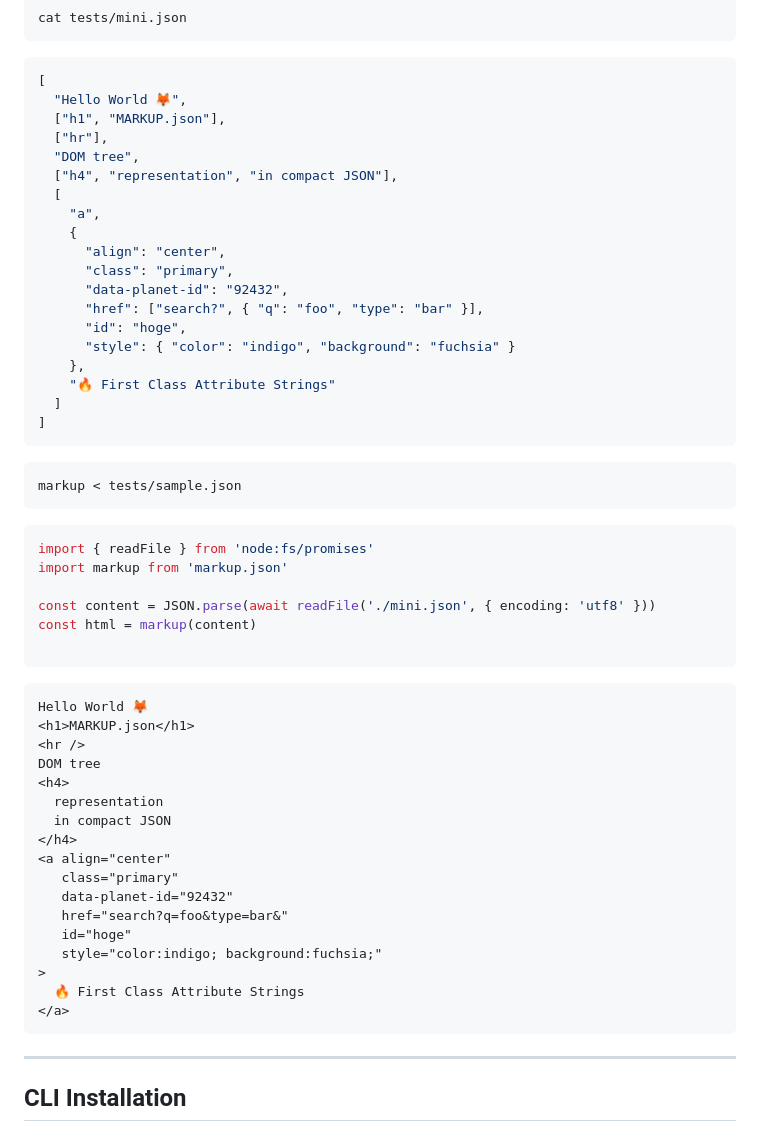
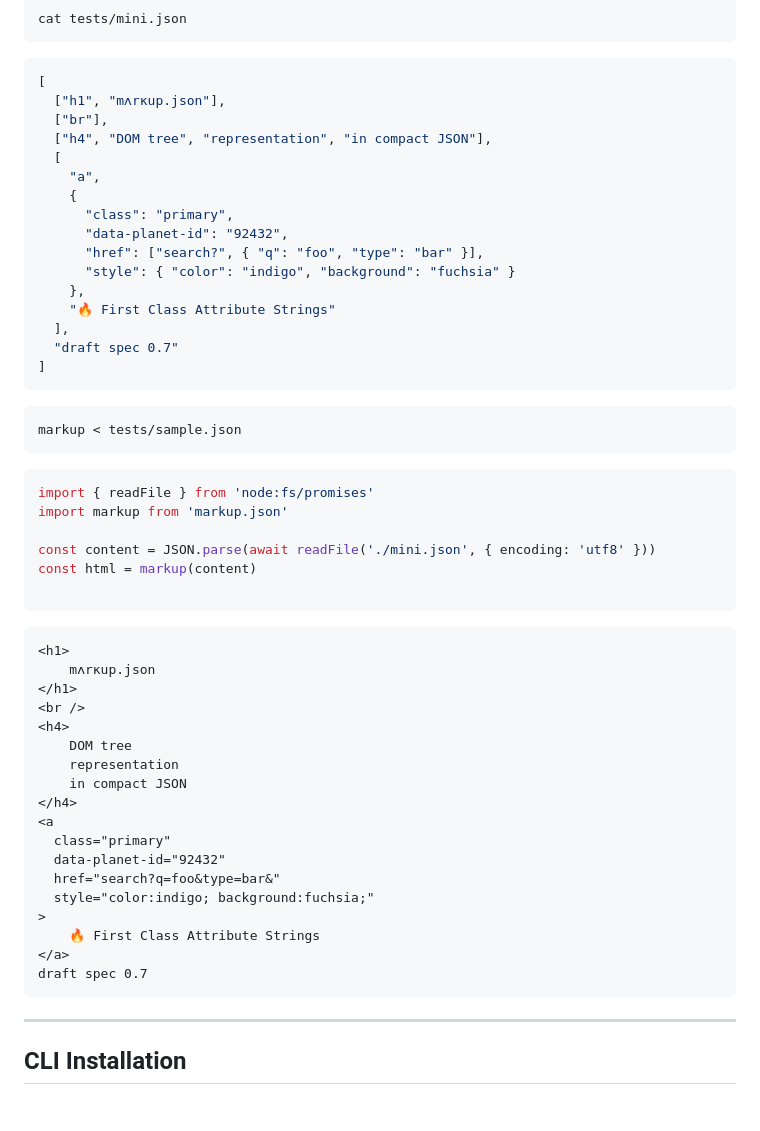
Before and after one commit to metaory/markup.json, a Markdown page: README.md, the part around one of its changes. Drawn GitHub-style; blank space fills up the shorter version.

````diff
--- a/README.md
+++ b/README.md
@@ -51,23 +51,20 @@ cat tests/mini.json
 
 ```json
 [
-  "Hello World 🦊",
-  ["h1", "MARKUP.json"],
-  ["hr"],
-  "DOM tree",
-  ["h4", "representation", "in compact JSON"],
+  ["h1", "mʌrκup.json"],
+  ["br"],
+  ["h4", "DOM tree", "representation", "in compact JSON"],
   [
     "a",
     {
-      "align": "center",
       "class": "primary",
       "data-planet-id": "92432",
       "href": ["search?", { "q": "foo", "type": "bar" }],
-      "id": "hoge",
       "style": { "color": "indigo", "background": "fuchsia" }
     },
     "🔥 First Class Attribute Strings"
-  ]
+  ],
+  "draft spec 0.7"
 ]
 ```
 
@@ -85,23 +82,24 @@ const html = markup(content)
 ```
 
 ```html
-Hello World 🦊
-<h1>MARKUP.json</h1>
-<hr />
-DOM tree
+<h1>
+	mʌrκup.json
+</h1>
+<br />
 <h4>
-  representation
-  in compact JSON
+	DOM tree
+	representation
+	in compact JSON
 </h4>
-<a align="center"
-   class="primary"
-   data-planet-id="92432"
-   href="search?q=foo&type=bar&"
-   id="hoge"
-   style="color:indigo; background:fuchsia;"
+<a
+  class="primary"
+  data-planet-id="92432"
+  href="search?q=foo&type=bar&"
+  style="color:indigo; background:fuchsia;"
 >
-  🔥 First Class Attribute Strings
+	🔥 First Class Attribute Strings
 </a>
+draft spec 0.7
 ```
 
 ---
````
Also changed, not shown: other parts of README.md (+1 -1 lines), .github/assets/preview-html.png, .github/assets/preview-json.png, .github/assets/preview-social.png, 2 other files.
